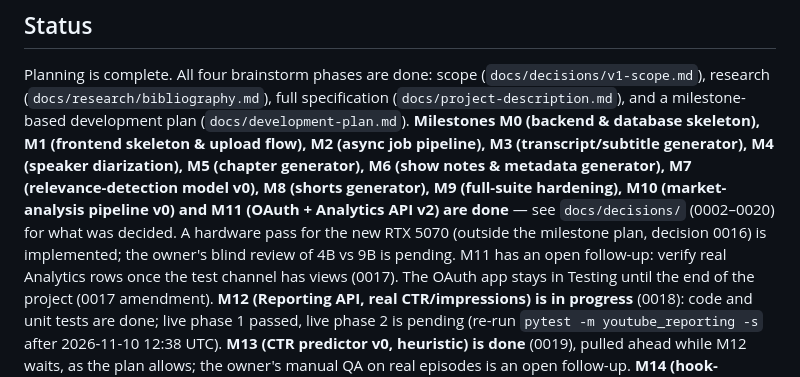
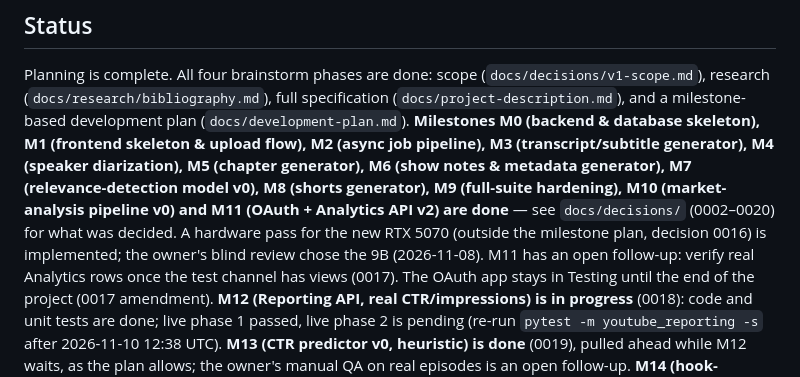
Before and after one commit to PabloJimenez98/new_youtube_suite, a Markdown page: CLAUDE.md, the part around the change. GitHub-like rendering.

```diff
--- a/CLAUDE.md
+++ b/CLAUDE.md
@@ -12,8 +12,8 @@ development plan (`docs/development-plan.md`). **Milestones M0 (backend
 hardening), M10 (market-analysis pipeline v0) and M11 (OAuth + Analytics
 API v2) are done** — see `docs/decisions/` (0002–0020) for what was
 decided. A hardware pass for the new RTX 5070 (outside the milestone
-plan, decision 0016) is implemented; the owner's blind review of 4B vs
-9B is pending. M11 has an open follow-up: verify real Analytics rows once
+plan, decision 0016) is implemented; the owner's blind review chose the 9B
+(2026-11-08). M11 has an open follow-up: verify real Analytics rows once
 the test channel has views (0017). The OAuth app stays in Testing until
 the end of the project (0017 amendment). **M12 (Reporting API, real CTR/impressions) is in progress** (0018): code and
 unit tests are done; live phase 1 passed, live phase 2 is pending (re-run
```
Also changed, not shown: docs/brainstorm.md (+2 -3 lines), docs/decisions/0016-hardware-upgrade-rtx5070.md (+6 -4 lines).
